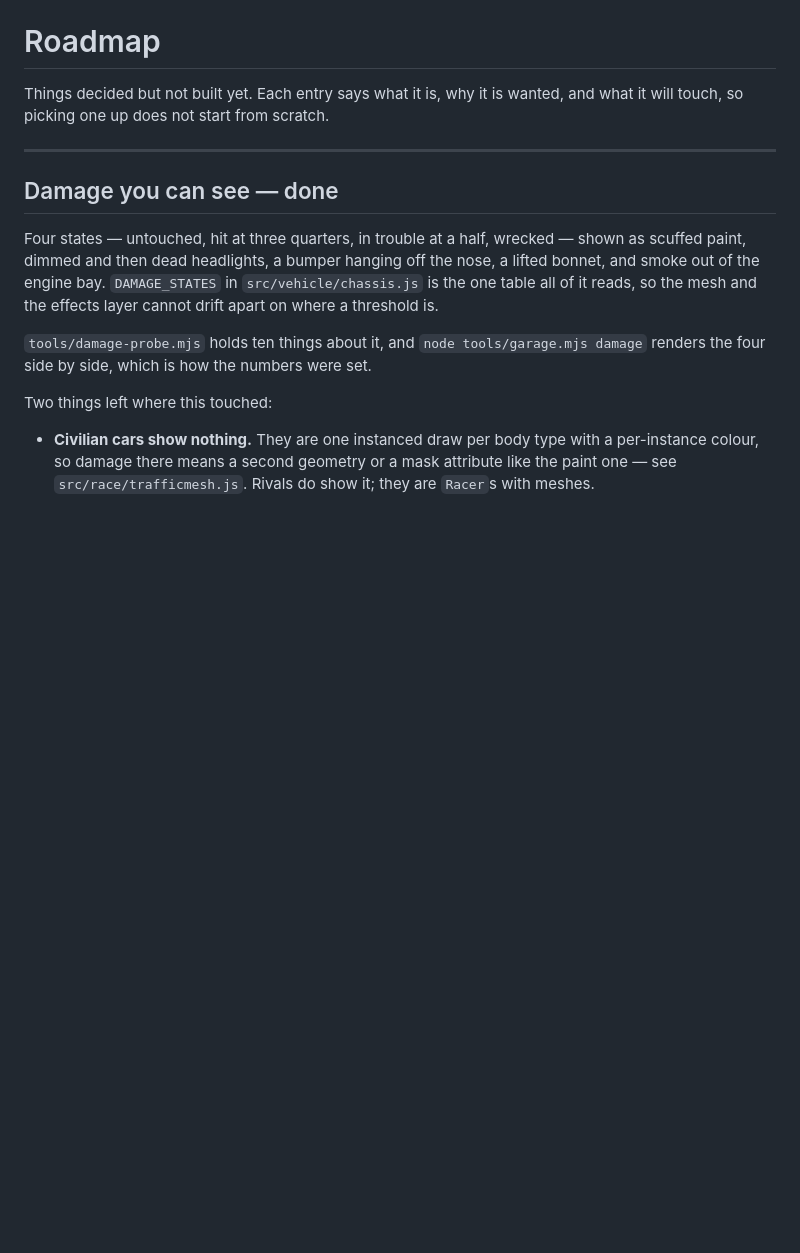
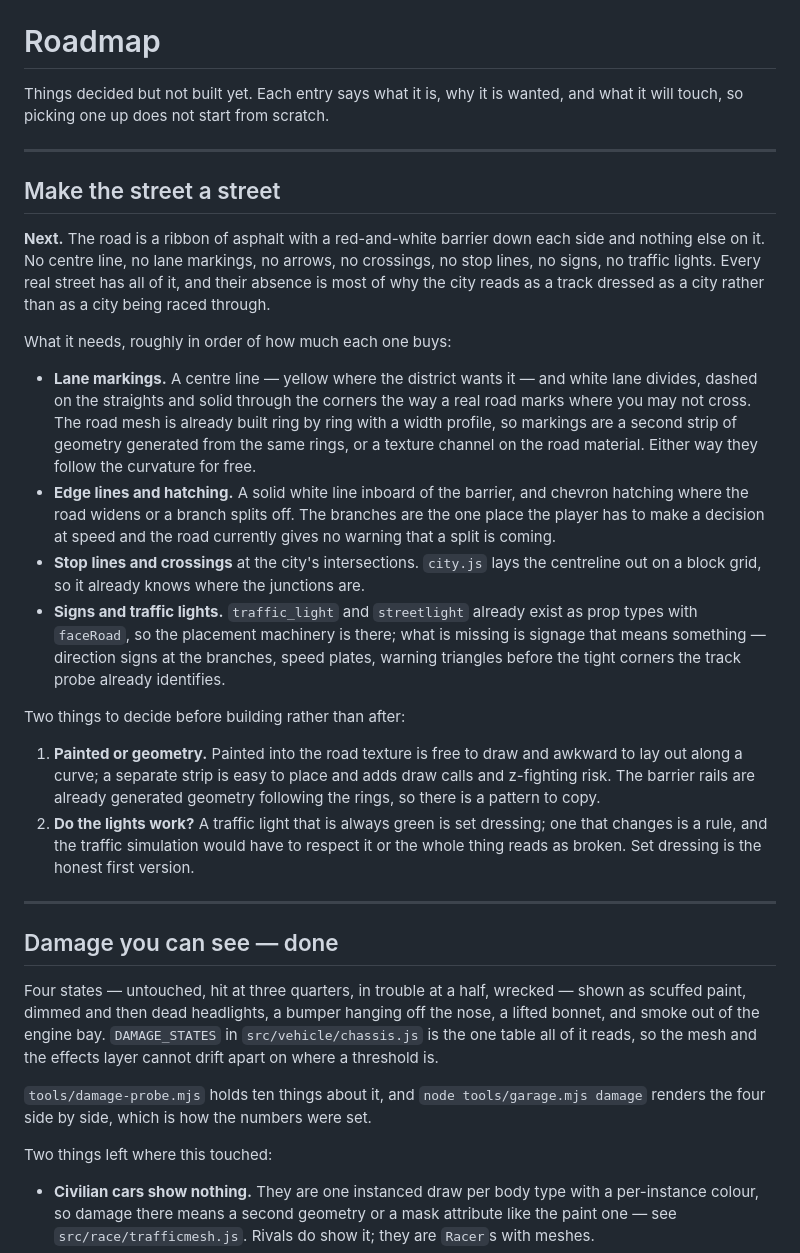
Before and after one commit to MatheusReimer/racing, a Markdown page: ROADMAP.md, the part around the change. GitHub-like rendering; blank space fills up the shorter version.

Commit message:
Note the street markings as the next thing
The road has no centre line, no lane divides, no crossings, no stop lines, no
signs and no working traffic lights, which is most of why the city reads as a
track dressed as a city. Written with what it touches — the road mesh is built
ring by ring from a width profile, so markings generated from the same rings
follow the curvature for free — and with the two decisions worth making before
building rather than after: painted into the road texture or a separate strip
of geometry, and whether the lights actually change or are set dressing.

Co-Authored-By: Claude Opus 5 <noreply@anthropic.com>

```diff
--- a/ROADMAP.md
+++ b/ROADMAP.md
@@ -2,6 +2,47 @@
 
 Things decided but not built yet. Each entry says what it is, why it is wanted,
 and what it will touch, so picking one up does not start from scratch.
+
+---
+
+## Make the street a street
+
+**Next.** The road is a ribbon of asphalt with a red-and-white barrier down
+each side and nothing else on it. No centre line, no lane markings, no arrows,
+no crossings, no stop lines, no signs, no traffic lights. Every real street has
+all of it, and their absence is most of why the city reads as a track dressed
+as a city rather than as a city being raced through.
+
+What it needs, roughly in order of how much each one buys:
+
+- **Lane markings.** A centre line — yellow where the district wants it — and
+  white lane divides, dashed on the straights and solid through the corners the
+  way a real road marks where you may not cross. The road mesh is already built
+  ring by ring with a width profile, so markings are a second strip of geometry
+  generated from the same rings, or a texture channel on the road material.
+  Either way they follow the curvature for free.
+- **Edge lines and hatching.** A solid white line inboard of the barrier, and
+  chevron hatching where the road widens or a branch splits off. The branches
+  are the one place the player has to make a decision at speed and the road
+  currently gives no warning that a split is coming.
+- **Stop lines and crossings** at the city's intersections. `city.js` lays the
+  centreline out on a block grid, so it already knows where the junctions are.
+- **Signs and traffic lights.** `traffic_light` and `streetlight` already exist
+  as prop types with `faceRoad`, so the placement machinery is there; what is
+  missing is signage that means something — direction signs at the branches,
+  speed plates, warning triangles before the tight corners the track probe
+  already identifies.
+
+Two things to decide before building rather than after:
+
+1. **Painted or geometry.** Painted into the road texture is free to draw and
+   awkward to lay out along a curve; a separate strip is easy to place and adds
+   draw calls and z-fighting risk. The barrier rails are already generated
+   geometry following the rings, so there is a pattern to copy.
+2. **Do the lights work?** A traffic light that is always green is set
+   dressing; one that changes is a rule, and the traffic simulation would have
+   to respect it or the whole thing reads as broken. Set dressing is the
+   honest first version.
 
 ---
 
```
